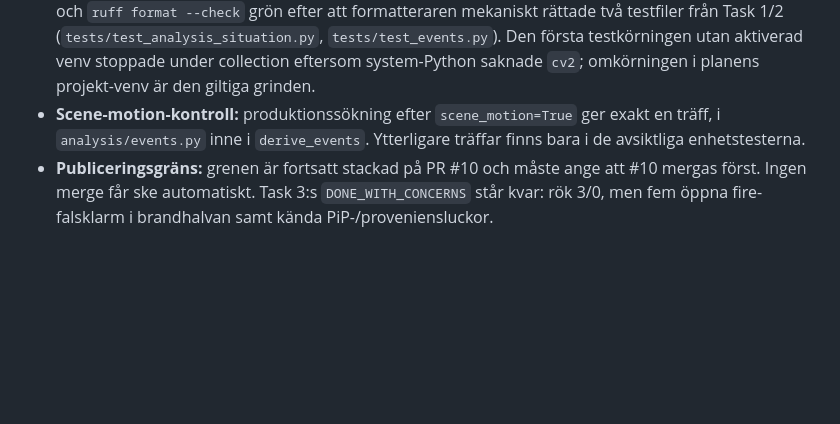
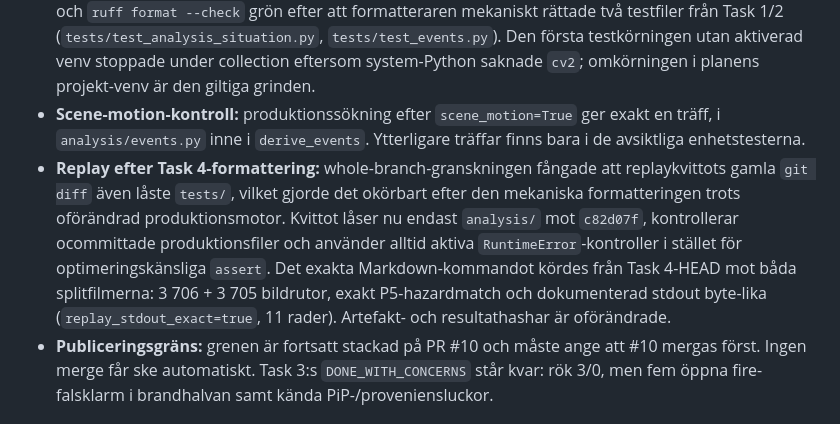
Before and after one commit to bambapappa/drone, a Markdown page: SESSION_HANDOFF.md, the part around the change. Drawn GitHub-style; blank space fills up the shorter version.

```diff
--- a/SESSION_HANDOFF.md
+++ b/SESSION_HANDOFF.md
@@ -5,6 +5,7 @@
 - **Status:** Implementationsdelen är klar på `fix/smoke-scene-compensated-motion`; PR är medvetet inte öppnad ännu, eftersom separat spec- och kvalitetsgranskning återstår. Anspråksraden för arbetet är borttagen ur `HANDOFF.md` enligt planen.
 - **Grindar:** `source .venv/bin/activate && make test` gav **483 passed**. `make lint` gav `ruff check` grön och `ruff format --check` grön efter att formatteraren mekaniskt rättade två testfiler från Task 1/2 (`tests/test_analysis_situation.py`, `tests/test_events.py`). Den första testkörningen utan aktiverad venv stoppade under collection eftersom system-Python saknade `cv2`; omkörningen i planens projekt-venv är den giltiga grinden.
 - **Scene-motion-kontroll:** produktionssökning efter `scene_motion=True` ger exakt en träff, i `analysis/events.py` inne i `derive_events`. Ytterligare träffar finns bara i de avsiktliga enhetstesterna.
+- **Replay efter Task 4-formattering:** whole-branch-granskningen fångade att replaykvittots gamla `git diff` även låste `tests/`, vilket gjorde det okörbart efter den mekaniska formatteringen trots oförändrad produktionsmotor. Kvittot låser nu endast `analysis/` mot `c82d07f`, kontrollerar ocommittade produktionsfiler och använder alltid aktiva `RuntimeError`-kontroller i stället för optimeringskänsliga `assert`. Det exakta Markdown-kommandot kördes från Task 4-HEAD mot båda splitfilmerna: 3 706 + 3 705 bildrutor, exakt P5-hazardmatch och dokumenterad stdout byte-lika (`replay_stdout_exact=true`, 11 rader). Artefakt- och resultathashar är oförändrade.
 - **Publiceringsgräns:** grenen är fortsatt stackad på PR #10 och måste ange att #10 mergas först. Ingen merge får ske automatiskt. Task 3:s `DONE_WITH_CONCERNS` står kvar: rök 3/0, men fem öppna fire-falsklarm i brandhalvan samt kända PiP-/proveniensluckor.
 
 ## 2026-08-15 — Superpowers Task 3
```
Also changed, not shown: DECISIONS.md (+1 -0 lines), docs/acceptance/2026-08-15-b32-split-replay.md (+27 -19 lines).
